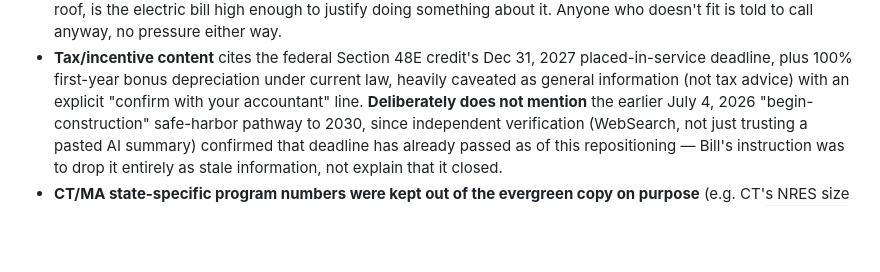
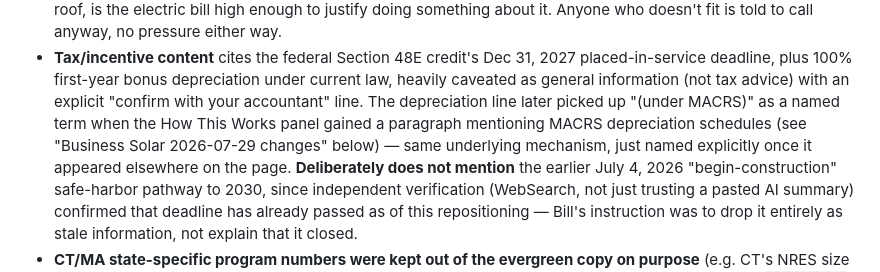
Before and after one commit to billgeyer/gk1-energy-site, a Markdown page: docs/decisions.md, the part around the change. Rendered like a GitHub page; blank space fills up the shorter version.

Commit message:
Note MACRS naming added to Business Solar tax-incentive line in decisions.md
Minor gap: the original repositioning writeup described the bonus
depreciation content but didn't note MACRS was later named explicitly
on the same tile, added as a cross-reference to the 2026-07-29 changes
section.

```diff
--- a/docs/decisions.md
+++ b/docs/decisions.md
@@ -119,6 +119,11 @@ why the copy reads the way it does:
   Dec 31, 2027 placed-in-service deadline, plus 100% first-year bonus
   depreciation under current law, heavily caveated as general information
   (not tax advice) with an explicit "confirm with your accountant" line.
+  The depreciation line later picked up "(under MACRS)" as a named term
+  when the How This Works panel gained a paragraph mentioning MACRS
+  depreciation schedules (see "Business Solar 2026-07-29 changes" below) —
+  same underlying mechanism, just named explicitly once it appeared
+  elsewhere on the page.
   **Deliberately does not mention** the earlier July 4, 2026
   "begin-construction" safe-harbor pathway to 2030, since independent
   verification (WebSearch, not just trusting a pasted AI summary) confirmed
```
